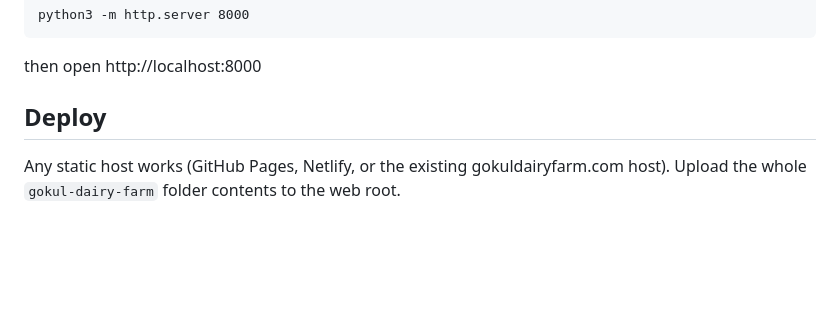
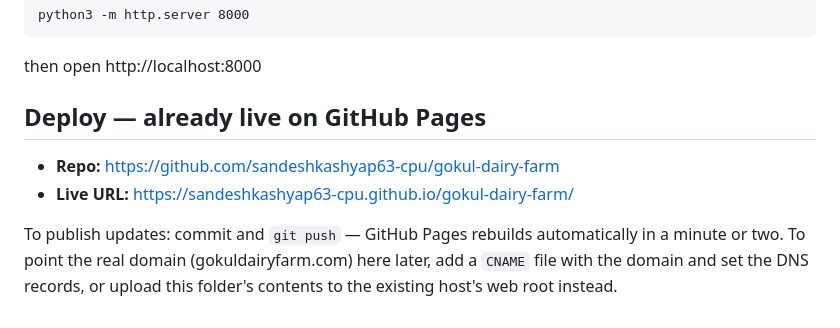
Before and after one commit to sandeshkashyap63-cpu/gokul-dairy-farm, a Markdown page: README.md, the part around the change. Rendered like a GitHub page; blank space fills up the shorter version.

Commit message:
docs: add live GitHub Pages URL to README
Co-Authored-By: Claude Opus 4.8 <noreply@anthropic.com>

````diff
--- a/README.md
+++ b/README.md
@@ -56,6 +56,10 @@ python3 -m http.server 8000
 ```
 then open http://localhost:8000
 
-## Deploy
-Any static host works (GitHub Pages, Netlify, or the existing gokuldairyfarm.com host). Upload the
-whole `gokul-dairy-farm` folder contents to the web root.
+## Deploy — already live on GitHub Pages
+- **Repo:** https://github.com/sandeshkashyap63-cpu/gokul-dairy-farm
+- **Live URL:** https://sandeshkashyap63-cpu.github.io/gokul-dairy-farm/
+
+To publish updates: commit and `git push` — GitHub Pages rebuilds automatically in a minute or two.
+To point the real domain (gokuldairyfarm.com) here later, add a `CNAME` file with the domain and set
+the DNS records, or upload this folder's contents to the existing host's web root instead.
````
